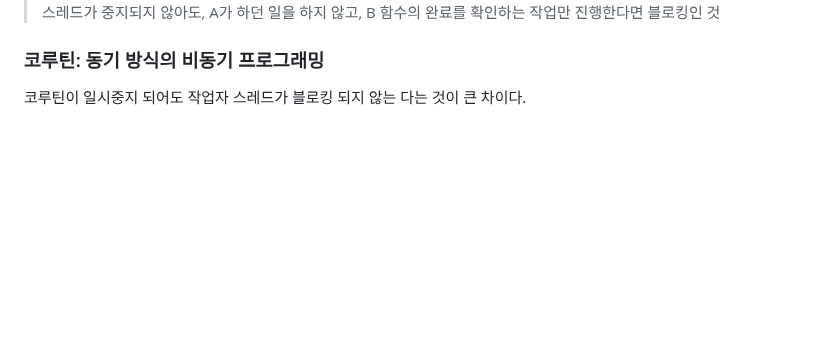
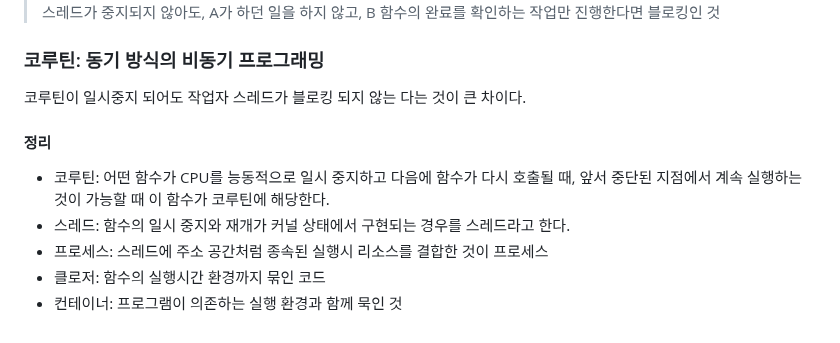
Before and after one commit to isntkyu/dev-study-hub, a Markdown page: [book]TheSecret-of-the-ComputersFoundation/README.md, the part around the change. GitHub-like rendering; blank space fills up the shorter version.

Commit message:
컨테이너까지 끝

```diff
--- a/[book]TheSecret-of-the-ComputersFoundation/README.md
+++ b/[book]TheSecret-of-the-ComputersFoundation/README.md
@@ -144,3 +144,10 @@ OS에 의존하지 않고 스레드를 구현하려면 **코루틴** 으로 구
 ### 코루틴: 동기 방식의 비동기 프로그래밍
 
 코루틴이 일시중지 되어도 작업자 스레드가 블로킹 되지 않는 다는 것이 큰 차이다.
+
+#### 정리
+- 코루틴: 어떤 함수가 CPU를 능동적으로 일시 중지하고 다음에 함수가 다시 호출될 때, 앞서 중단된 지점에서 계속 실행하는 것이 가능할 때 이 함수가 코루틴에 해당한다.
+- 스레드: 함수의 일시 중지와 재개가 커널 상태에서 구현되는 경우를 스레드라고 한다.
+- 프로세스: 스레드에 주소 공간처럼 종속된 실행시 리소스를 결합한 것이 프로세스
+- 클로저: 함수의 실행시간 환경까지 묶인 코드
+- 컨테이너: 프로그램이 의존하는 실행 환경과 함께 묵인 것
```
